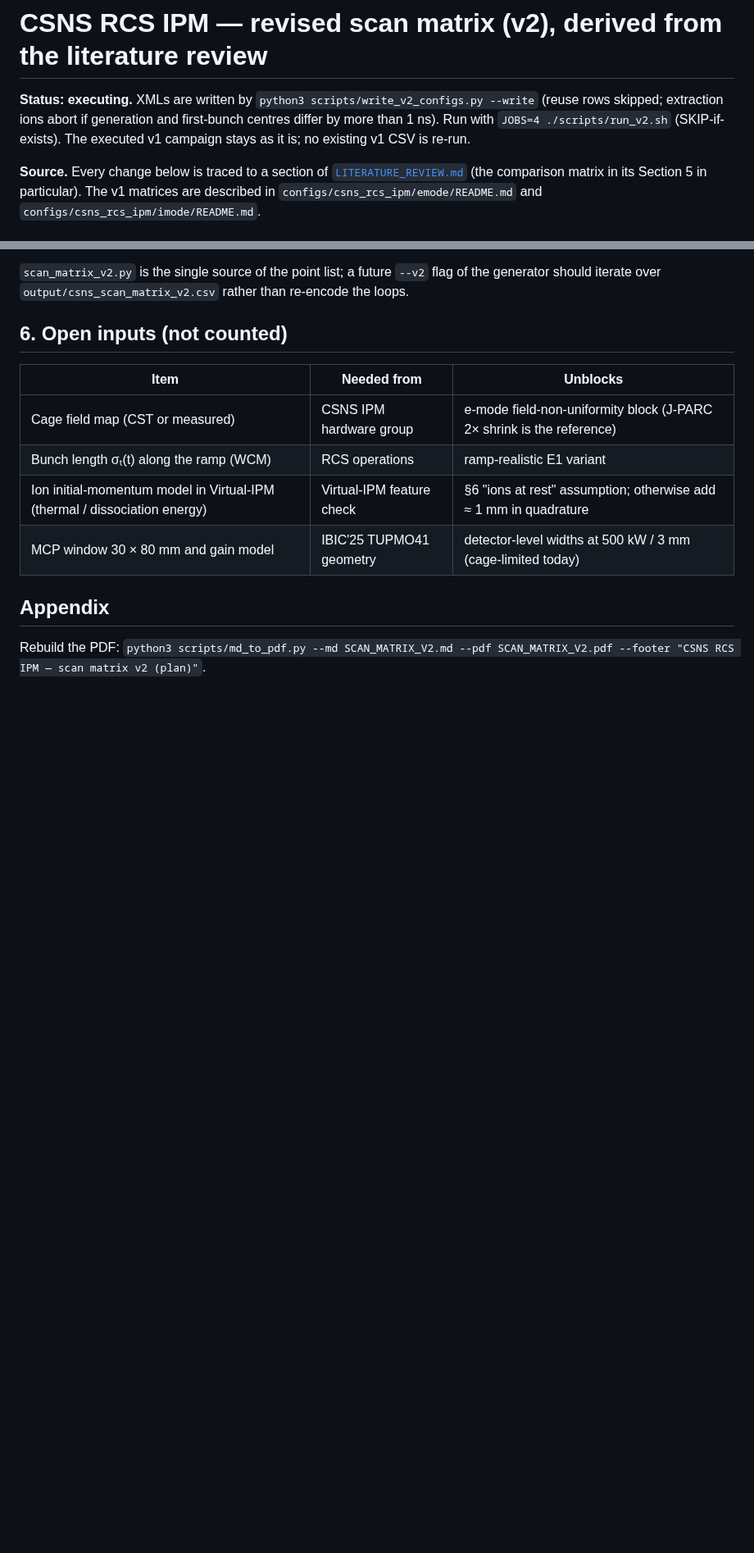
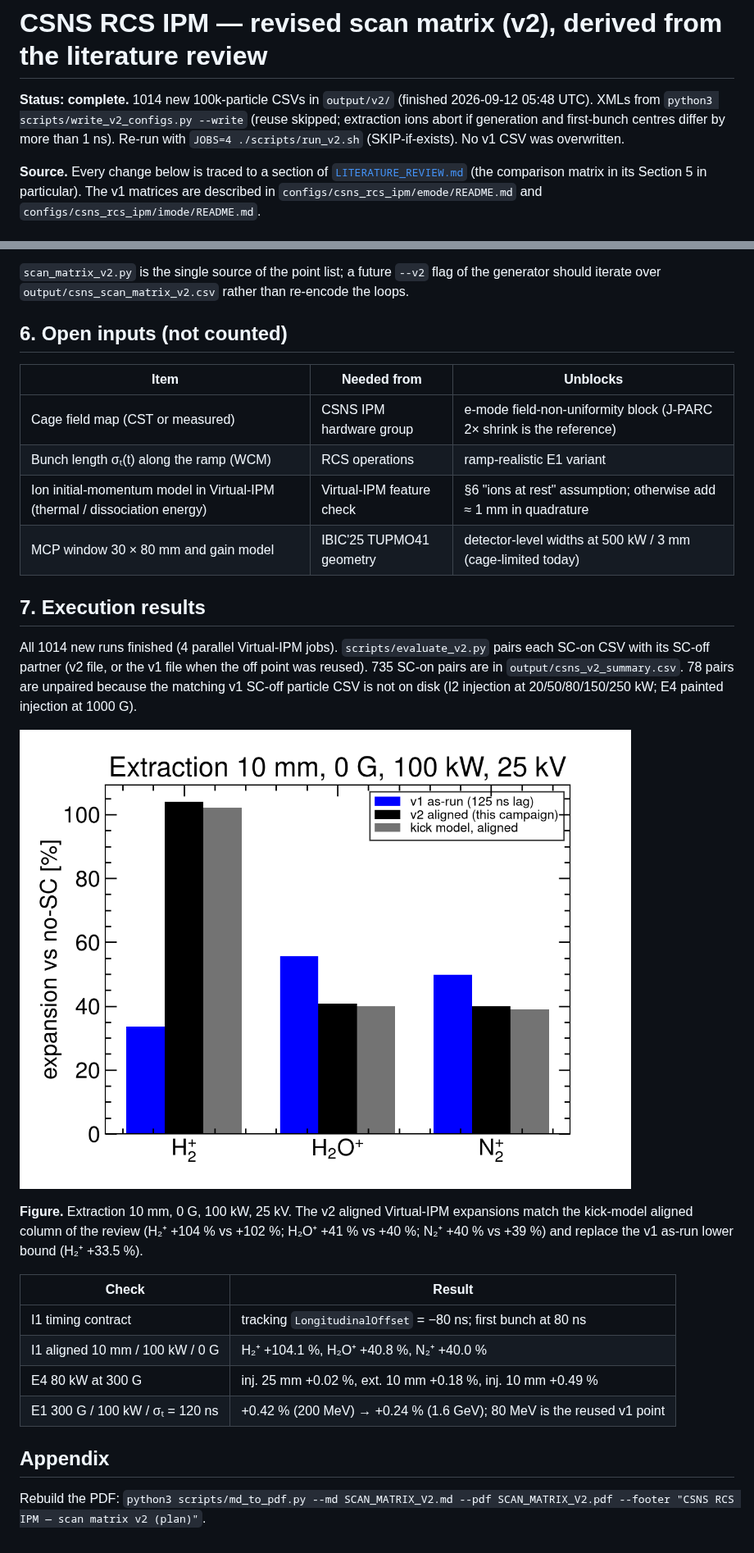
Before and after one commit to lzuyangrj/C-programming, a Markdown page: IPM/SCAN_MATRIX_V2.md, 2 parts joined by grey strips. Shown at 82% size. GitHub-like rendering; pictures changed too: IPM/plots/csns_v2_aligned_extraction.png (added); blank space fills up the shorter version.

```diff
--- a/IPM/SCAN_MATRIX_V2.md
+++ b/IPM/SCAN_MATRIX_V2.md
@@ -1,6 +1,6 @@
 # CSNS RCS IPM — revised scan matrix (v2), derived from the literature review
 
-**Status: executing.** XMLs are written by `python3 scripts/write_v2_configs.py --write` (reuse rows skipped; extraction ions abort if generation and first-bunch centres differ by more than 1 ns). Run with `JOBS=4 ./scripts/run_v2.sh` (SKIP-if-exists). The executed v1 campaign stays as it is; no existing v1 CSV is re-run.
+**Status: complete.** 1014 new 100k-particle CSVs in `output/v2/` (finished 2026-09-12 05:48 UTC). XMLs from `python3 scripts/write_v2_configs.py --write` (reuse skipped; extraction ions abort if generation and first-bunch centres differ by more than 1 ns). Re-run with `JOBS=4 ./scripts/run_v2.sh` (SKIP-if-exists). No v1 CSV was overwritten.
 
 **Source.** Every change below is traced to a section of [`LITERATURE_REVIEW.md`](LITERATURE_REVIEW.md) (the comparison matrix in its Section 5 in particular). The v1 matrices are described in `configs/csns_rcs_ipm/emode/README.md` and `configs/csns_rcs_ipm/imode/README.md`.
 
@@ -131,6 +131,21 @@ The v1 generator `scripts/generate_csns_configs.py` needs five additions before
 | Ion initial-momentum model in Virtual-IPM (thermal / dissociation energy) | Virtual-IPM feature check | §6 "ions at rest" assumption; otherwise add ≈ 1 mm in quadrature |
 | MCP window 30 × 80 mm and gain model | IBIC'25 TUPMO41 geometry | detector-level widths at 500 kW / 3 mm (cage-limited today) |
 
+## 7. Execution results
+
+All 1014 new runs finished (4 parallel Virtual-IPM jobs). `scripts/evaluate_v2.py` pairs each SC-on CSV with its SC-off partner (v2 file, or the v1 file when the off point was reused). 735 SC-on pairs are in `output/csns_v2_summary.csv`. 78 pairs are unpaired because the matching v1 SC-off particle CSV is not on disk (I2 injection at 20/50/80/150/250 kW; E4 painted injection at 1000 G).
+
+![Aligned extraction vs as-run and the kick model](plots/csns_v2_aligned_extraction.png)
+
+**Figure.** Extraction 10 mm, 0 G, 100 kW, 25 kV. The v2 aligned Virtual-IPM expansions match the kick-model aligned column of the review (H₂⁺ +104 % vs +102 %; H₂O⁺ +41 % vs +40 %; N₂⁺ +40 % vs +39 %) and replace the v1 as-run lower bound (H₂⁺ +33.5 %).
+
+| Check | Result |
+|---|---|
+| I1 timing contract | tracking `LongitudinalOffset` = −80 ns; first bunch at 80 ns |
+| I1 aligned 10 mm / 100 kW / 0 G | H₂⁺ +104.1 %, H₂O⁺ +40.8 %, N₂⁺ +40.0 % |
+| E4 80 kW at 300 G | inj. 25 mm +0.02 %, ext. 10 mm +0.18 %, inj. 10 mm +0.49 % |
+| E1 300 G / 100 kW / σₜ = 120 ns | +0.42 % (200 MeV) → +0.24 % (1.6 GeV); 80 MeV is the reused v1 point |
+
 ## Appendix
 
 Rebuild the PDF: `python3 scripts/md_to_pdf.py --md SCAN_MATRIX_V2.md --pdf SCAN_MATRIX_V2.pdf --footer "CSNS RCS IPM — scan matrix v2 (plan)"`.
```
Also changed, not shown: IPM/README.md (+1 -1 lines), 4 other files.
